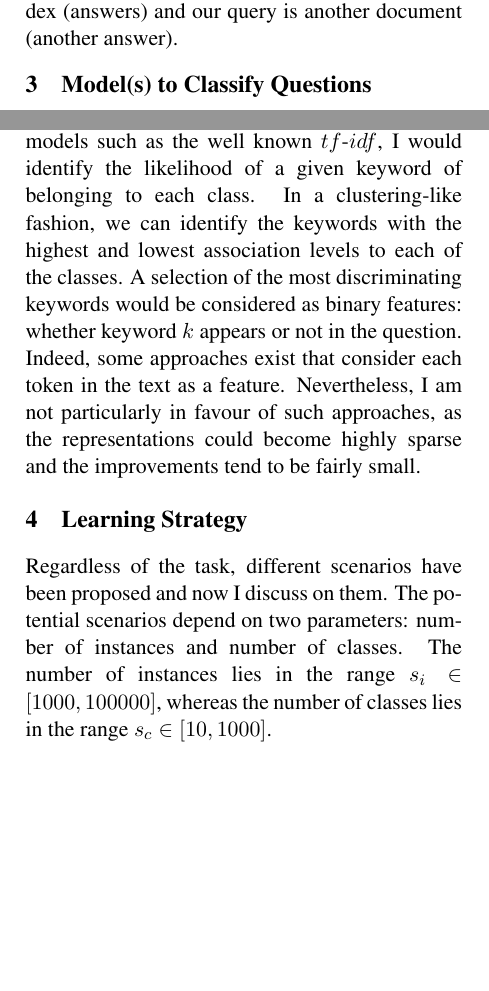
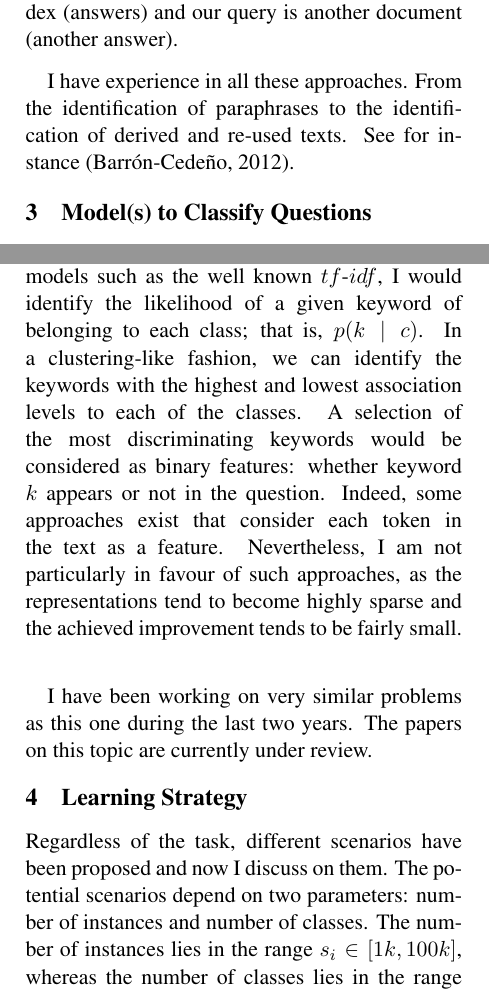
Before and after one commit to albarron/TemplatedAnswerSelection, a LaTeX document (tas_proposal.tex): two parts of the columns of pages 1 and 2 of 3, joined at a grey line, cut so that both start at the same text, the shorter picture padded with empty space. Compiled offline with pdfLaTeX.

Commit message:
final submitted version

```diff
--- a/tas_proposal.tex
+++ b/tas_proposal.tex
@@ -175,7 +174,11 @@ function. The reason is that we are not talking about a standard information
 retrieval problem, in which we have a set of documents and a (short) query. This
 is a retrieve-by-example problem: we have documents in the index (answers) and
 our query is another document (another answer).
+\medskip
 
+I have experience in all these approaches. From the identification of
+paraphrases to the identification of derived and re-used texts. See for
+instance~\cite{BarronPhd:12}.
 
 \section{Model(s) to Classify Questions}
 
@@ -202,5 +205,3 @@ is, a class with a highly representative amount of instances in the training
 set, even a decision tree could be considered, as this kind of models do well
 with imbalanced datasets. Still, the first option seems to be to apply a
 multi-class support vector machine (SVM)~\cite{Joachims:99}; for
-instance, in the form of an ensemble of binary classifiers. That is, $I$ binary
-SVMs are built, one per class, and the predicted class becomes the one with the
@@ -242,18 +245,20 @@ average over all the words in $q$.
 
 Another subset of features would be vocabulary-based. With statistical weighting
 models such as the well known $tf$-$idf$, I would identify the likelihood of a
-given keyword of belonging to each class. In a clustering-like fashion, we can
-identify the keywords with the highest and lowest association levels to each of
-the classes. A selection of the most discriminating keywords would be considered
-as binary features: whether keyword $k$ appears or not in the question. Indeed,
-some approaches exist that consider each token in the text as a feature.
-Nevertheless, I am not particularly in favour of such approaches, as the
-representations could become highly sparse and the improvements tend to be
-fairly small.
+given keyword of belonging to each class; that is, $p(k\mid c)$. In a
+clustering-like fashion, we can identify the keywords with the highest and
+lowest association levels to each of the classes. A selection of the most
+discriminating keywords would be considered as binary features: whether keyword
+$k$ appears or not in the question. Indeed, some approaches exist that consider
+each token in the text as a feature. Nevertheless, I am not particularly in
+favour of such approaches, as the representations tend to become highly sparse
+and the achieved improvement tends to be fairly small.
+\medskip
 
+I have been working on very similar problems as this one during the last two
+years. The papers on this topic are currently under review.
 
-
-% case we are more interested in the subject, in the topic of the class.
+% case we are more interested in the subject, in the topic of the class. %
 % Therefore, in principle I would opt for ass or which be definition of tven a set
 % of questions $Q$ belonging to  represents
 % Both the answer and question identification problems can be defined as a ranking
@@ -266,8 +271,8 @@ fairly small.
 % and between 10 and 1000 classes.
 Regardless of the task, different scenarios have been proposed and now I discuss
 on them. The potential scenarios depend on two parameters: number of instances
-and number of classes. The number of instances lies in the range $s_i\in [1000,
-100000]$, whereas the number of classes lies in the range $s_c\in [10, 1000]$.
+and number of classes. The number of instances lies in the range $s_i\in [1k,
+100k]$, whereas the number of classes lies in the range $s_c\in [10, 1k]$.
 
 I will discard the extreme cases in which $s_i\approx s_c$ as a straight
 learning strategy would hardly learn anything and the problem could be reduced
```
Also changed, not shown: tas_proposal.tex (25 more changed lines).
